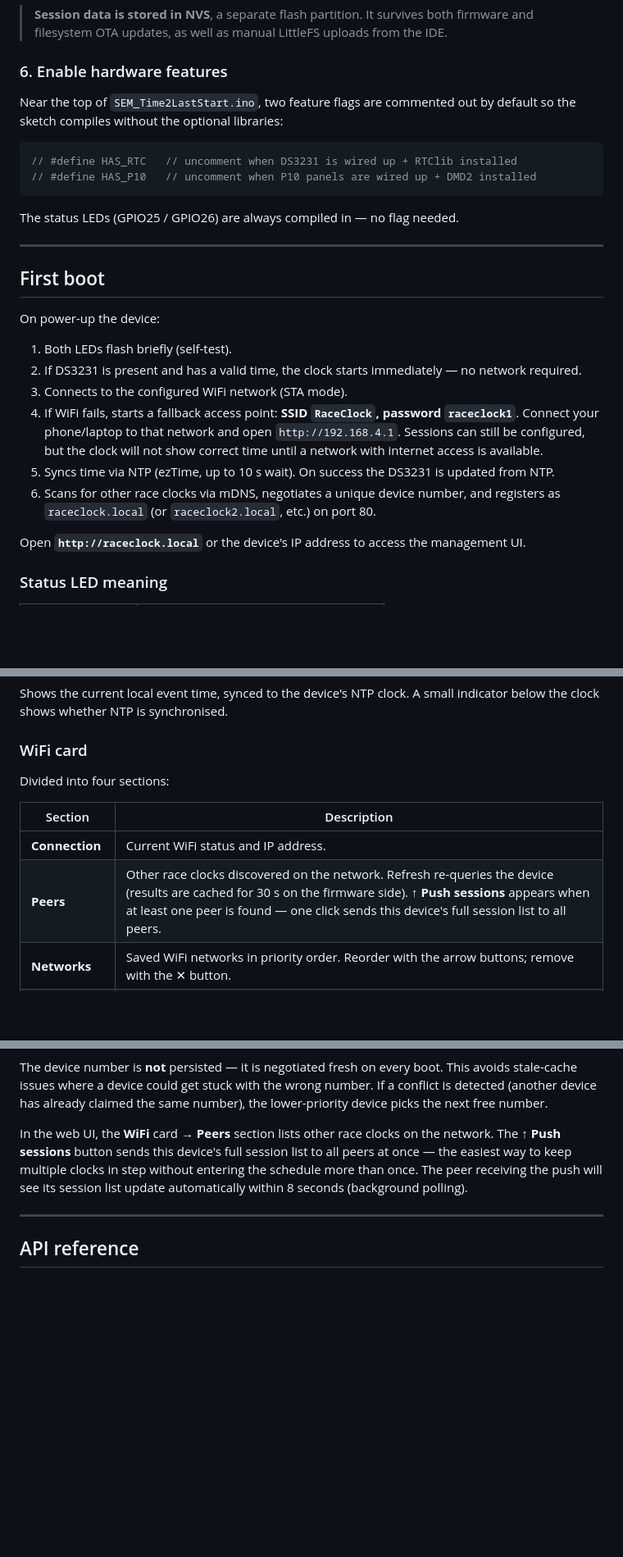
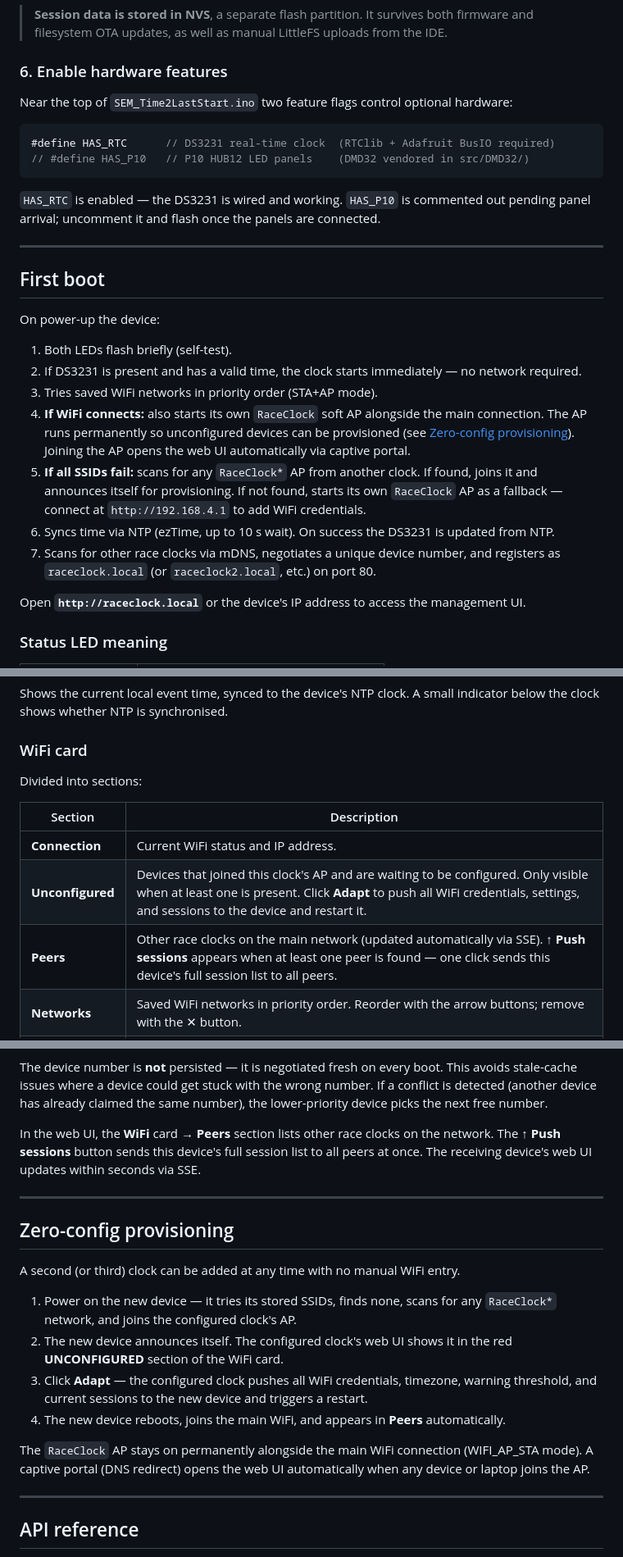
Before and after one commit to GilasConsultancy/sem-race-clock, a Markdown page: README.md, 3 parts joined by grey strips. Shown at 82% size. GitHub-like rendering; blank space fills up the shorter version.

````diff
--- a/README.md
+++ b/README.md
@@ -112,14 +118,14 @@ The page polls every 3 seconds and shows a confirmation once the device is back
 
 ### 6. Enable hardware features
 
-Near the top of `SEM_Time2LastStart.ino`, two feature flags are commented out by default so the sketch compiles without the optional libraries:
+Near the top of `SEM_Time2LastStart.ino` two feature flags control optional hardware:
 
 ```cpp
-// #define HAS_RTC   // uncomment when DS3231 is wired up + RTClib installed
-// #define HAS_P10   // uncomment when P10 panels are wired up + DMD2 installed
+#define HAS_RTC      // DS3231 real-time clock  (RTClib + Adafruit BusIO required)
+// #define HAS_P10   // P10 HUB12 LED panels    (DMD32 vendored in src/DMD32/)
 ```
 
-The status LEDs (GPIO25 / GPIO26) are always compiled in — no flag needed.
+`HAS_RTC` is enabled — the DS3231 is wired and working. `HAS_P10` is commented out pending panel arrival; uncomment it and flash once the panels are connected.
 
 ---
 
@@ -129,10 +135,11 @@ On power-up the device:
 
 1. Both LEDs flash briefly (self-test).
 2. If DS3231 is present and has a valid time, the clock starts immediately — no network required.
-3. Connects to the configured WiFi network (STA mode).
-4. If WiFi fails, starts a fallback access point: **SSID `RaceClock`, password `raceclock1`**. Connect your phone/laptop to that network and open `http://192.168.4.1`. Sessions can still be configured, but the clock will not show correct time until a network with internet access is available.
-5. Syncs time via NTP (ezTime, up to 10 s wait). On success the DS3231 is updated from NTP.
-6. Scans for other race clocks via mDNS, negotiates a unique device number, and registers as `raceclock.local` (or `raceclock2.local`, etc.) on port 80.
+3. Tries saved WiFi networks in priority order (STA+AP mode).
+4. **If WiFi connects:** also starts its own `RaceClock` soft AP alongside the main connection. The AP runs permanently so unconfigured devices can be provisioned (see [Zero-config provisioning](#zero-config-provisioning)). Joining the AP opens the web UI automatically via captive portal.
+5. **If all SSIDs fail:** scans for any `RaceClock*` AP from another clock. If found, joins it and announces itself for provisioning. If not found, starts its own `RaceClock` AP as a fallback — connect at `http://192.168.4.1` to add WiFi credentials.
+6. Syncs time via NTP (ezTime, up to 10 s wait). On success the DS3231 is updated from NTP.
+7. Scans for other race clocks via mDNS, negotiates a unique device number, and registers as `raceclock.local` (or `raceclock2.local`, etc.) on port 80.
 
 Open **`http://raceclock.local`** or the device's IP address to access the management UI.
 
@@ -187,12 +194,13 @@ Shows the current local event time, synced to the device's NTP clock. A small in
 
 ### WiFi card
 
-Divided into four sections:
+Divided into sections:
 
 | Section | Description |
 |---|---|
 | **Connection** | Current WiFi status and IP address. |
-| **Peers** | Other race clocks discovered on the network. Refresh re-queries the device (results are cached for 30 s on the firmware side). **↑ Push sessions** appears when at least one peer is found — one click sends this device's full session list to all peers. |
+| **Unconfigured** | Devices that joined this clock's AP and are waiting to be configured. Only visible when at least one is present. Click **Adapt** to push all WiFi credentials, settings, and sessions to the device and restart it. |
+| **Peers** | Other race clocks on the main network (updated automatically via SSE). **↑ Push sessions** appears when at least one peer is found — one click sends this device's full session list to all peers. |
 | **Networks** | Saved WiFi networks in priority order. Reorder with the arrow buttons; remove with the ✕ button. |
 | **Add network** | Add an SSID and password. The eye icon reveals/hides the password. |
 
@@ -225,7 +233,20 @@ On boot, each device scans the local network for other race clocks via mDNS and
 
 The device number is **not** persisted — it is negotiated fresh on every boot. This avoids stale-cache issues where a device could get stuck with the wrong number. If a conflict is detected (another device has already claimed the same number), the lower-priority device picks the next free number.
 
-In the web UI, the **WiFi** card → **Peers** section lists other race clocks on the network. The **↑ Push sessions** button sends this device's full session list to all peers at once — the easiest way to keep multiple clocks in step without entering the schedule more than once. The peer receiving the push will see its session list update automatically within 8 seconds (background polling).
+In the web UI, the **WiFi** card → **Peers** section lists other race clocks on the network. The **↑ Push sessions** button sends this device's full session list to all peers at once. The receiving device's web UI updates within seconds via SSE.
+
+---
+
+## Zero-config provisioning
+
+A second (or third) clock can be added at any time with no manual WiFi entry.
+
+1. Power on the new device — it tries its stored SSIDs, finds none, scans for any `RaceClock*` network, and joins the configured clock's AP.
+2. The new device announces itself. The configured clock's web UI shows it in the red **UNCONFIGURED** section of the WiFi card.
+3. Click **Adapt** — the configured clock pushes all WiFi credentials, timezone, warning threshold, and current sessions to the new device and triggers a restart.
+4. The new device reboots, joins the main WiFi, and appears in **Peers** automatically.
+
+The `RaceClock` AP stays on permanently alongside the main WiFi connection (WIFI_AP_STA mode). A captive portal (DNS redirect) opens the web UI automatically when any device or laptop joins the AP.
 
 ---
 
````
Also changed, not shown: other parts of README.md (+16 -8 lines), TODO.md (+25 -26 lines).
